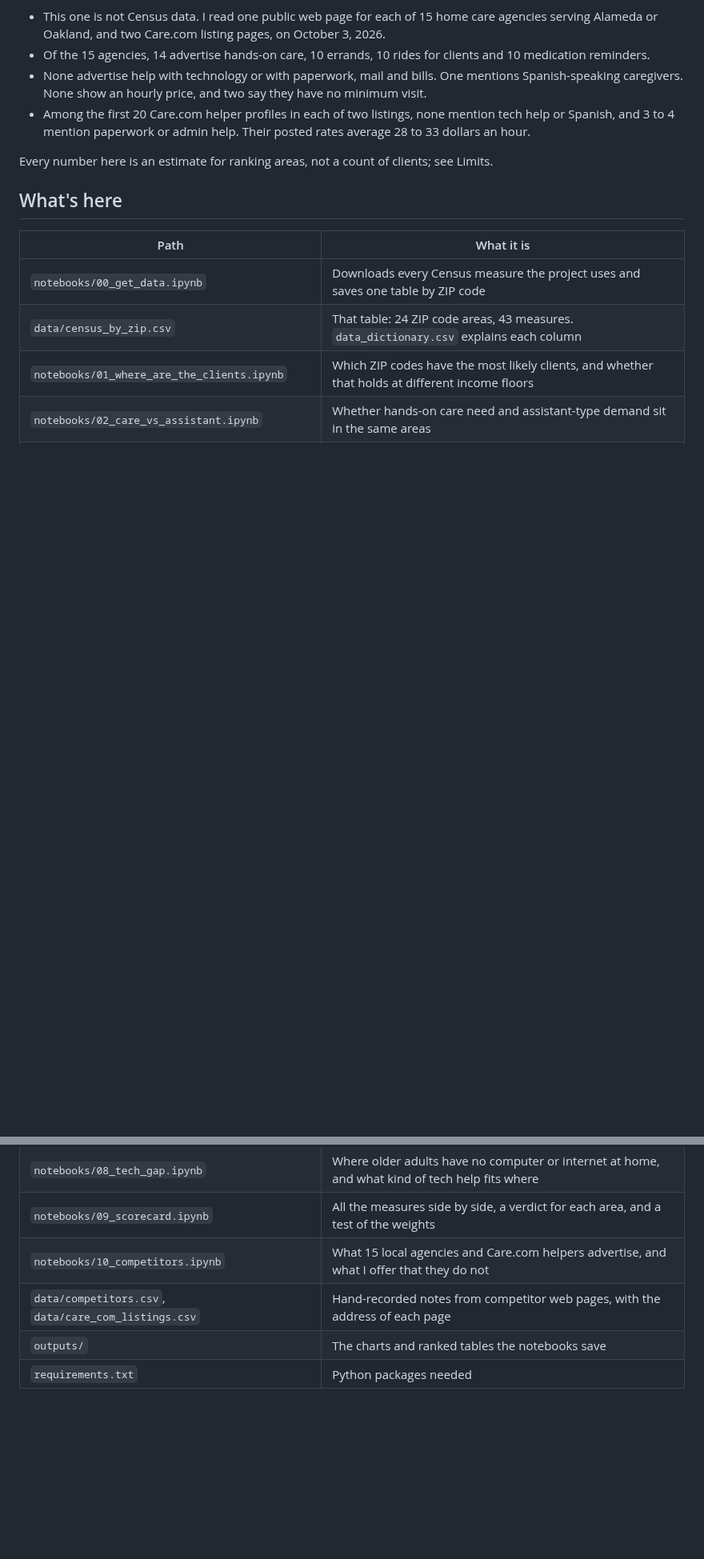
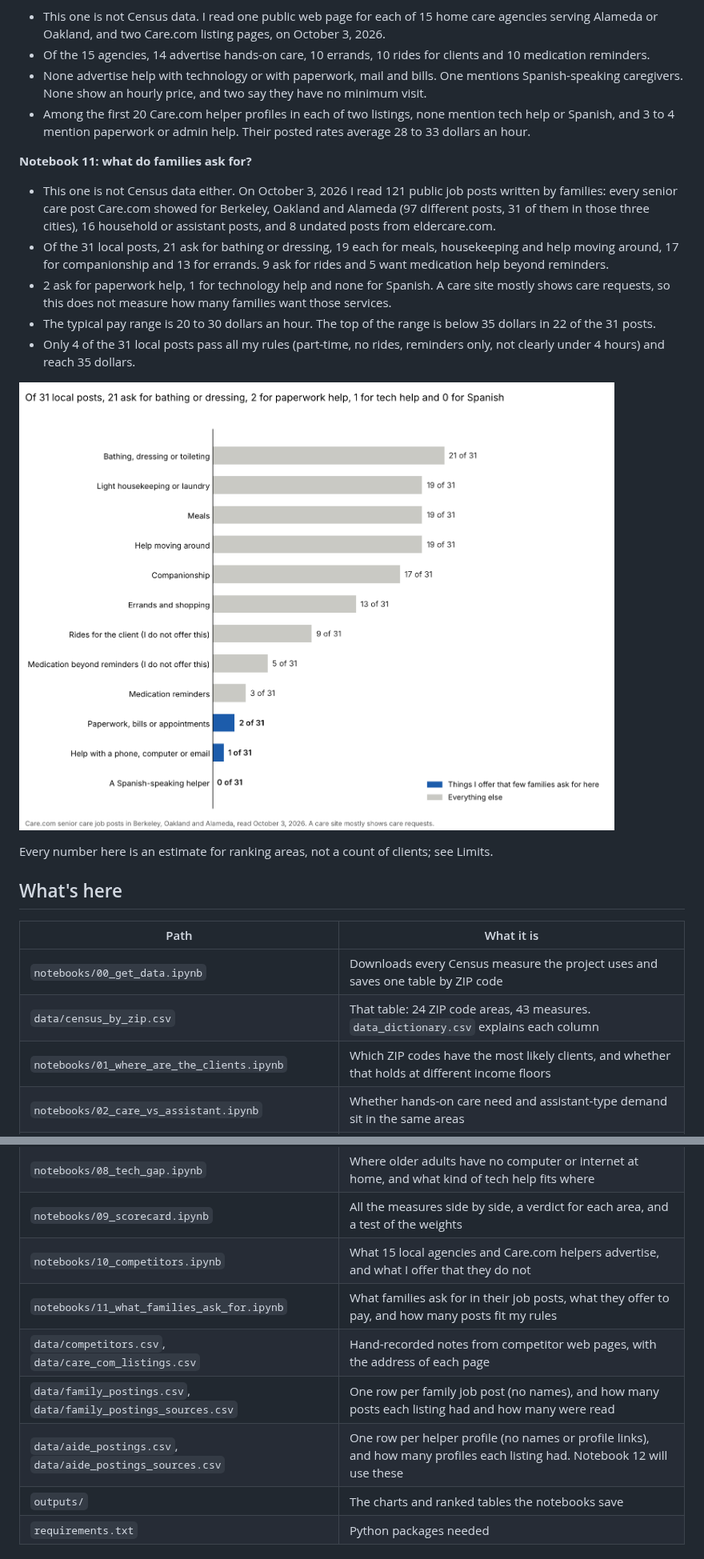
Before and after one commit to LamBuild33/bay-area-senior-care-market, a Markdown page: README.md, 2 parts joined by grey strips. Shown at 80% size. Drawn GitHub-style; pictures changed too: outputs/what_families_ask_for.png (added); blank space fills up the shorter version.

Commit message:
Add notebook 11: what families ask for in their job posts
Reads data/family_postings.csv (121 public job posts, no names) and counts
what families ask for, what they offer to pay, how long visits are, and how
many local posts fit my rules. Saves one chart and two result tables.
README updated with the results, the new files and a limits note.

Co-Authored-By: Claude Opus 5.5 <noreply@anthropic.com>
Claude-Session: https://claude.ai/code/session_01KTMUgiRy16uYA3T6NqWBbH

```diff
--- a/README.md
+++ b/README.md
@@ -78,6 +78,15 @@ Six measures from the question notebooks reduce to two: **need** (care need, liv
 - None advertise help with technology or with paperwork, mail and bills. One mentions Spanish-speaking caregivers. None show an hourly price, and two say they have no minimum visit.
 - Among the first 20 Care.com helper profiles in each of two listings, none mention tech help or Spanish, and 3 to 4 mention paperwork or admin help. Their posted rates average 28 to 33 dollars an hour.
 
+**Notebook 11: what do families ask for?**
+- This one is not Census data either. On October 3, 2026 I read 121 public job posts written by families: every senior care post Care.com showed for Berkeley, Oakland and Alameda (97 different posts, 31 of them in those three cities), 16 household or assistant posts, and 8 undated posts from eldercare.com.
+- Of the 31 local posts, 21 ask for bathing or dressing, 19 each for meals, housekeeping and help moving around, 17 for companionship and 13 for errands. 9 ask for rides and 5 want medication help beyond reminders.
+- 2 ask for paperwork help, 1 for technology help and none for Spanish. A care site mostly shows care requests, so this does not measure how many families want those services.
+- The typical pay range is 20 to 30 dollars an hour. The top of the range is below 35 dollars in 22 of the 31 posts.
+- Only 4 of the 31 local posts pass all my rules (part-time, no rides, reminders only, not clearly under 4 hours) and reach 35 dollars.
+
+![What 31 local family posts ask for](outputs/what_families_ask_for.png)
+
 Every number here is an estimate for ranking areas, not a count of clients; see Limits.
 
 ## What's here
@@ -96,7 +105,10 @@ Every number here is an estimate for ranking areas, not a count of clients; see
 | `notebooks/08_tech_gap.ipynb` | Where older adults have no computer or internet at home, and what kind of tech help fits where |
 | `notebooks/09_scorecard.ipynb` | All the measures side by side, a verdict for each area, and a test of the weights |
 | `notebooks/10_competitors.ipynb` | What 15 local agencies and Care.com helpers advertise, and what I offer that they do not |
+| `notebooks/11_what_families_ask_for.ipynb` | What families ask for in their job posts, what they offer to pay, and how many posts fit my rules |
 | `data/competitors.csv`, `data/care_com_listings.csv` | Hand-recorded notes from competitor web pages, with the address of each page |
+| `data/family_postings.csv`, `data/family_postings_sources.csv` | One row per family job post (no names), and how many posts each listing had and how many were read |
+| `data/aide_postings.csv`, `data/aide_postings_sources.csv` | One row per helper profile (no names or profile links), and how many profiles each listing had. Notebook 12 will use these |
 | `outputs/` | The charts and ranked tables the notebooks save |
 | `requirements.txt` | Python packages needed |
 
```
Also changed, not shown: other parts of README.md (+3 -2 lines), 3 other files.
